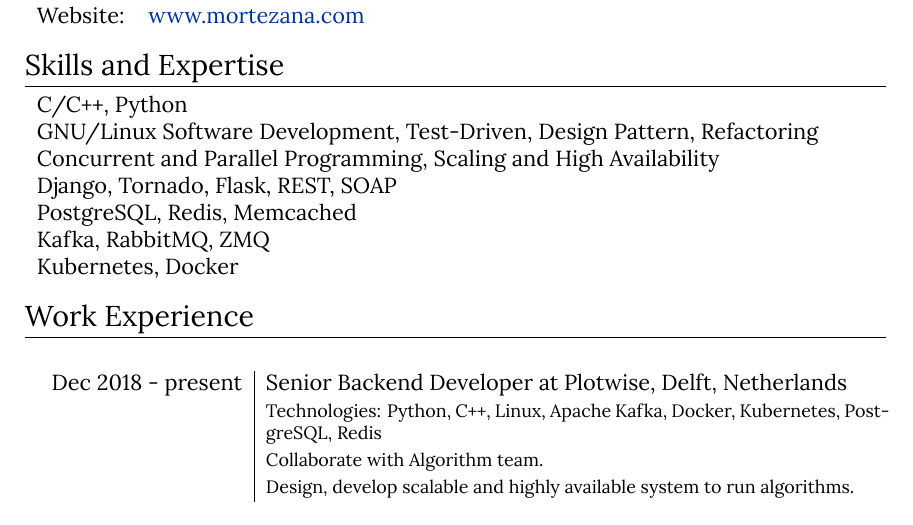
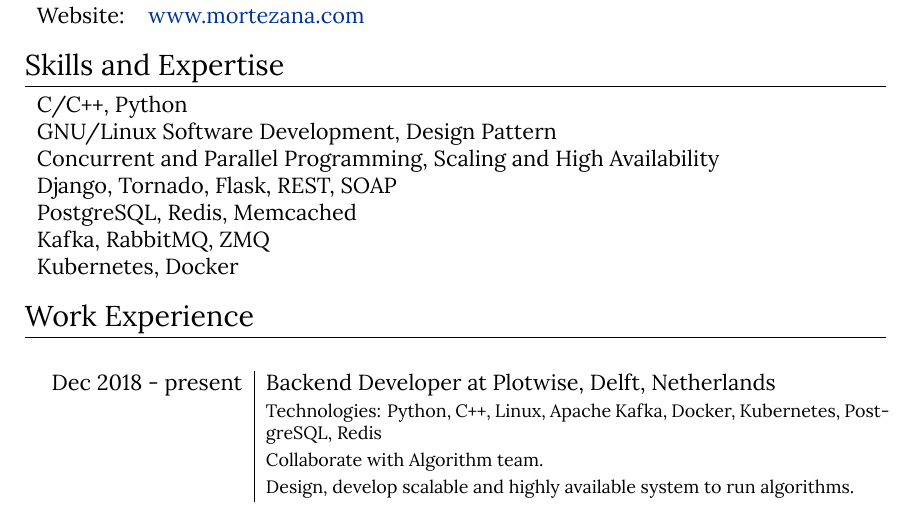
Before and after one commit to mortymacs/resume, a LaTeX CV (resume.tex): part of page 1 of 3, cut so that both start at the same text. Compiled offline with XeLaTeX.

Commit message:
Update resume

```diff
--- a/resume.tex
+++ b/resume.tex
@@ -71,7 +71,7 @@
 \begin{tabular}{lr}
 
     \textsc{C/C++, Python}\\
-    \textsc{GNU/Linux Software Development, Test-Driven, Design Pattern, Refactoring}\\
+    \textsc{GNU/Linux Software Development, Design Pattern}\\
     \textsc{Concurrent and Parallel Programming, Scaling and High Availability}\\
     \textsc{Django, Tornado, Flask, REST, SOAP}\\
     \textsc{PostgreSQL, Redis, Memcached}\\
@@ -86,7 +86,7 @@
 
     \multicolumn{2}{c}{}\\
     \textsc{Dec 2018 - present}
-    & Senior Backend Developer at \textsc{Plotwise},
+    & Backend Developer at \textsc{Plotwise},
     Delft, Netherlands\\
     &\footnotesize{Technologies: Python, C++, Linux, Apache Kafka, Docker, Kubernetes, PostgreSQL, Redis}\\
     &\footnotesize{Collaborate with Algorithm team.}\\
```
